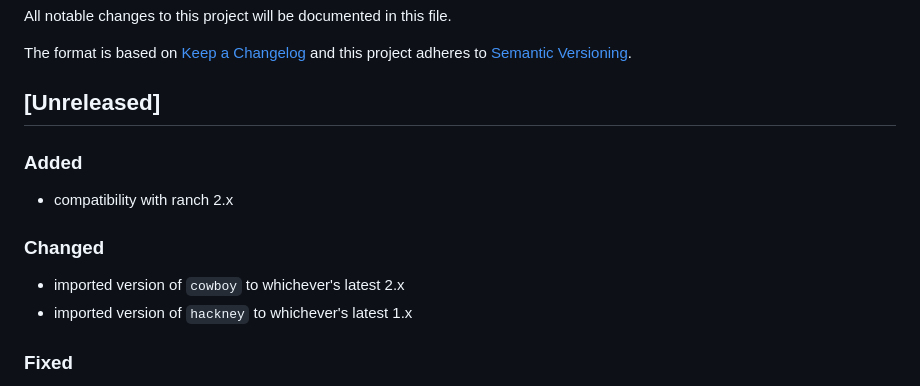
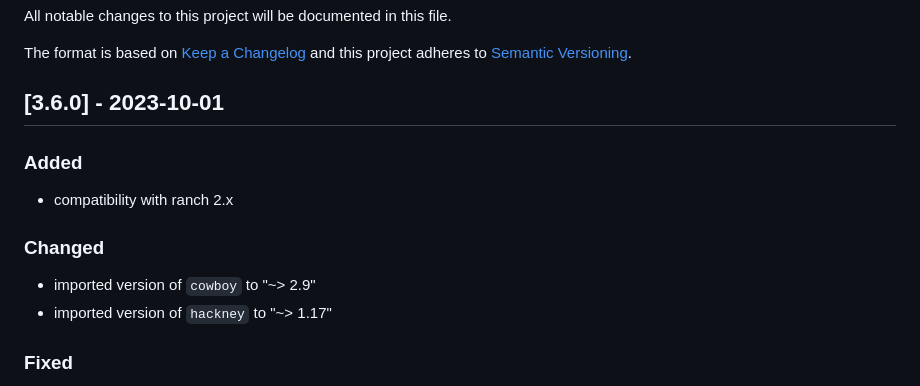
Before and after one commit to g-andrade/backwater, a Markdown page: CHANGELOG.md, the part around the change. Rendered like a GitHub page.

Commit message:
Prepare CHANGELOG for release

```diff
--- a/CHANGELOG.md
+++ b/CHANGELOG.md
@@ -5,7 +5,7 @@ All notable changes to this project will be documented in this file.
 The format is based on [Keep a Changelog](http://keepachangelog.com/en/1.0.0/)
 and this project adheres to [Semantic Versioning](http://semver.org/spec/v2.0.0.html).
 
-## [Unreleased]
+## [3.6.0] - 2023-10-01
 
 ### Added
 
@@ -13,8 +13,8 @@ and this project adheres to [Semantic Versioning](http://semver.org/spec/v2.0.0.
 
 ### Changed
 
-- imported version of `cowboy` to whichever's latest 2.x
-- imported version of `hackney` to whichever's latest 1.x
+- imported version of `cowboy` to "~> 2.9"
+- imported version of `hackney` to "~> 1.17"
 
 ### Fixed
 
```
